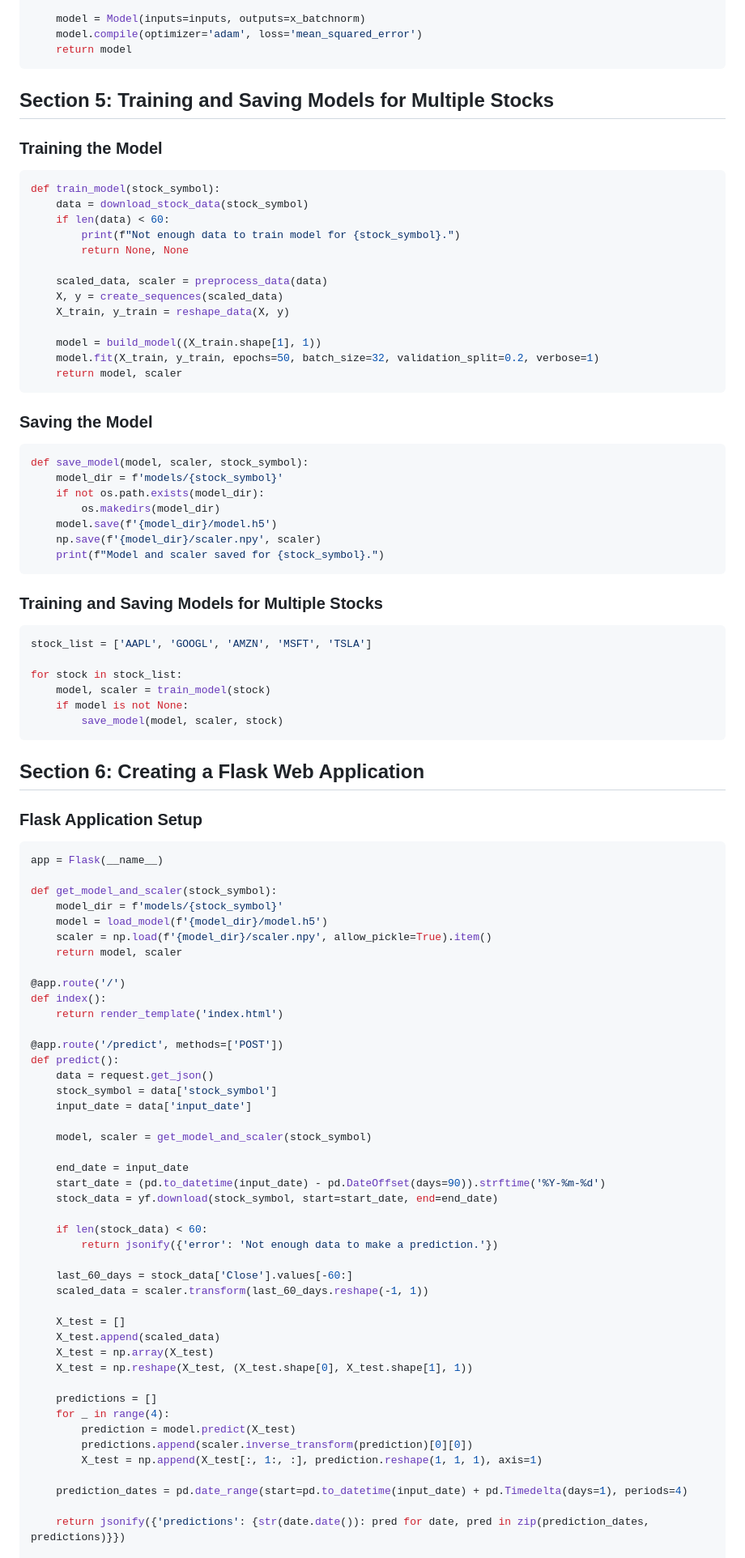
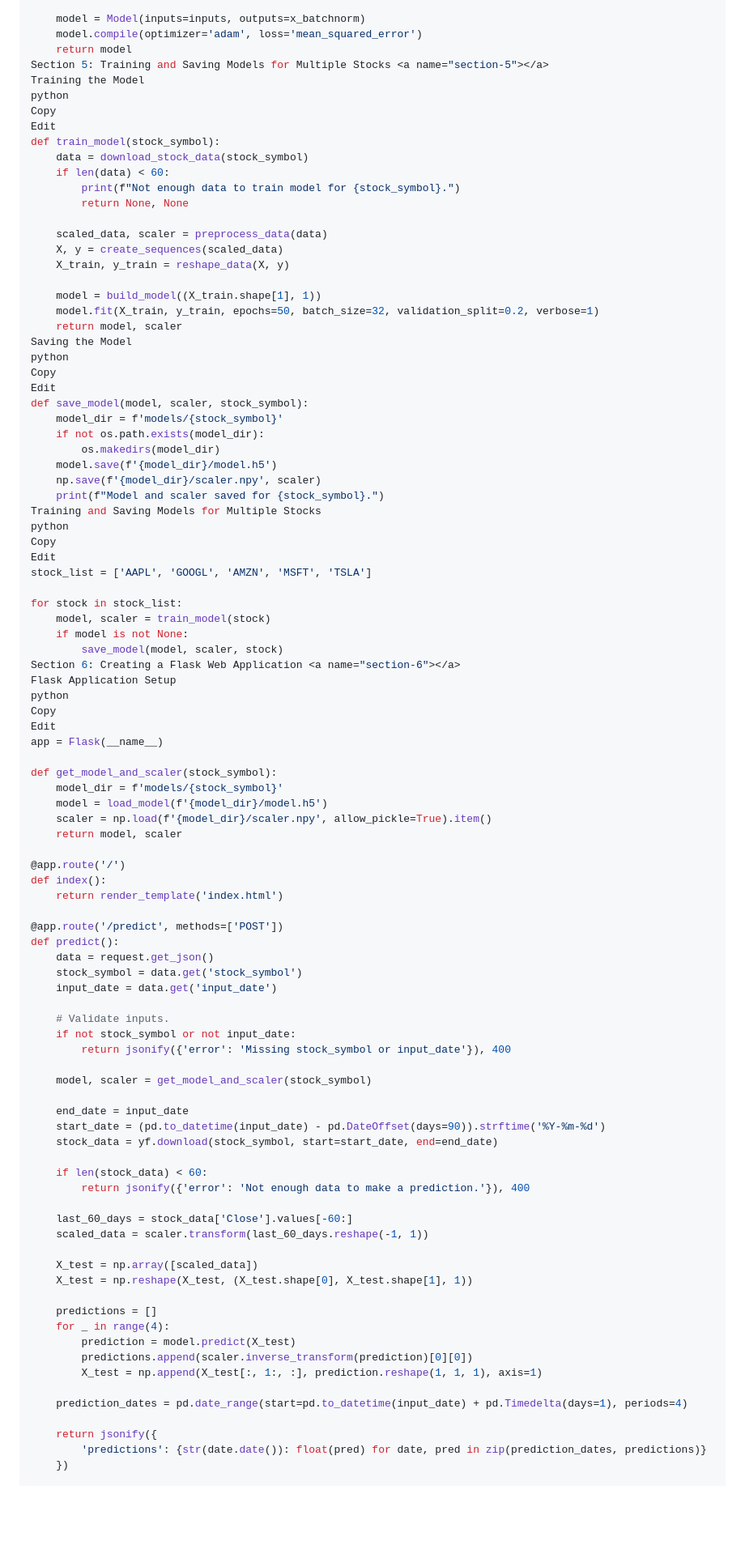
Before and after one commit to Abdullah007bajwa/Advanced-Stock-Pattern-Prediction-using-LSTM-with-Attention-Mechanism-in-TensorFlow, a Markdown page: README.md, the part around the change printed below. Shown: that part at 81% size. GitHub-like rendering; blank space fills up the shorter version.

````diff
--- a/README.md
+++ b/README.md
@@ -110,12 +110,11 @@ def build_model(input_shape):
     model = Model(inputs=inputs, outputs=x_batchnorm)
     model.compile(optimizer='adam', loss='mean_squared_error')
     return model
-```
-
-## Section 5: Training and Saving Models for Multiple Stocks <a name="section-5"></a>
-
-### Training the Model
-```python
+Section 5: Training and Saving Models for Multiple Stocks <a name="section-5"></a>
+Training the Model
+python
+Copy
+Edit
 def train_model(stock_symbol):
     data = download_stock_data(stock_symbol)
     if len(data) < 60:
@@ -129,10 +128,10 @@ def train_model(stock_symbol):
     model = build_model((X_train.shape[1], 1))
     model.fit(X_train, y_train, epochs=50, batch_size=32, validation_split=0.2, verbose=1)
     return model, scaler
-```
-
-### Saving the Model
-```python
+Saving the Model
+python
+Copy
+Edit
 def save_model(model, scaler, stock_symbol):
     model_dir = f'models/{stock_symbol}'
     if not os.path.exists(model_dir):
@@ -140,22 +139,21 @@ def save_model(model, scaler, stock_symbol):
     model.save(f'{model_dir}/model.h5')
     np.save(f'{model_dir}/scaler.npy', scaler)
     print(f"Model and scaler saved for {stock_symbol}.")
-```
-
-### Training and Saving Models for Multiple Stocks
-```python
+Training and Saving Models for Multiple Stocks
+python
+Copy
+Edit
 stock_list = ['AAPL', 'GOOGL', 'AMZN', 'MSFT', 'TSLA']
 
 for stock in stock_list:
     model, scaler = train_model(stock)
     if model is not None:
         save_model(model, scaler, stock)
-```
-
-## Section 6: Creating a Flask Web Application <a name="section-6"></a>
-
-### Flask Application Setup
-```python
+Section 6: Creating a Flask Web Application <a name="section-6"></a>
+Flask Application Setup
+python
+Copy
+Edit
 app = Flask(__name__)
 
 def get_model_and_scaler(stock_symbol):
@@ -171,8 +169,12 @@ def index():
 @app.route('/predict', methods=['POST'])
 def predict():
     data = request.get_json()
-    stock_symbol = data['stock_symbol']
-    input_date = data['input_date']
+    stock_symbol = data.get('stock_symbol')
+    input_date = data.get('input_date')
+
+    # Validate inputs.
+    if not stock_symbol or not input_date:
+        return jsonify({'error': 'Missing stock_symbol or input_date'}), 400
 
     model, scaler = get_model_and_scaler(stock_symbol)
 
@@ -181,14 +183,12 @@ def predict():
     stock_data = yf.download(stock_symbol, start=start_date, end=end_date)
 
     if len(stock_data) < 60:
-        return jsonify({'error': 'Not enough data to make a prediction.'})
+        return jsonify({'error': 'Not enough data to make a prediction.'}), 400
 
     last_60_days = stock_data['Close'].values[-60:]
     scaled_data = scaler.transform(last_60_days.reshape(-1, 1))
 
-    X_test = []
-    X_test.append(scaled_data)
-    X_test = np.array(X_test)
+    X_test = np.array([scaled_data])
     X_test = np.reshape(X_test, (X_test.shape[0], X_test.shape[1], 1))
 
     predictions = []
@@ -199,6 +199,8 @@ def predict():
 
     prediction_dates = pd.date_range(start=pd.to_datetime(input_date) + pd.Timedelta(days=1), periods=4)
 
-    return jsonify({'predictions': {str(date.date()): pred for date, pred in zip(prediction_dates, predictions)}})
+    return jsonify({
+        'predictions': {str(date.date()): float(pred) for date, pred in zip(prediction_dates, predictions)}
+    })
 
 if __name__ == '__main__':
````
Also changed, not shown: other parts of README.md (+44 -48 lines).
